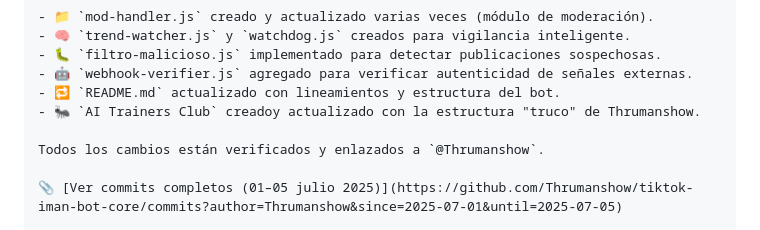
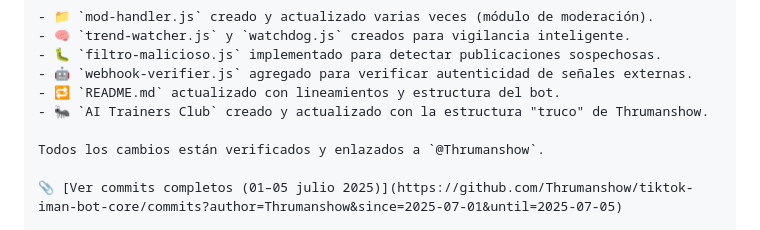
Before and after one commit to Thrumanshow/Thrumanshow, a Markdown page: README.md, the part around the change. GitHub-like rendering.

Commit message:
Actualizar README.md

```diff
--- a/README.md
+++ b/README.md
@@ -83,7 +83,7 @@ Este canal ha registrado actividad destacada en el repositorio [`tiktok-iman-bot
 - 🐛 `filtro-malicioso.js` implementado para detectar publicaciones sospechosas.
 - 🤖 `webhook-verifier.js` agregado para verificar autenticidad de señales externas.
 - 🔁 `README.md` actualizado con lineamientos y estructura del bot.
-- 🐜 `AI Trainers Club` creadoy actualizado con la estructura "truco" de Thrumanshow.
+- 🐜 `AI Trainers Club` creado y actualizado con la estructura "truco" de Thrumanshow.
 
 Todos los cambios están verificados y enlazados a `@Thrumanshow`.
 
```
